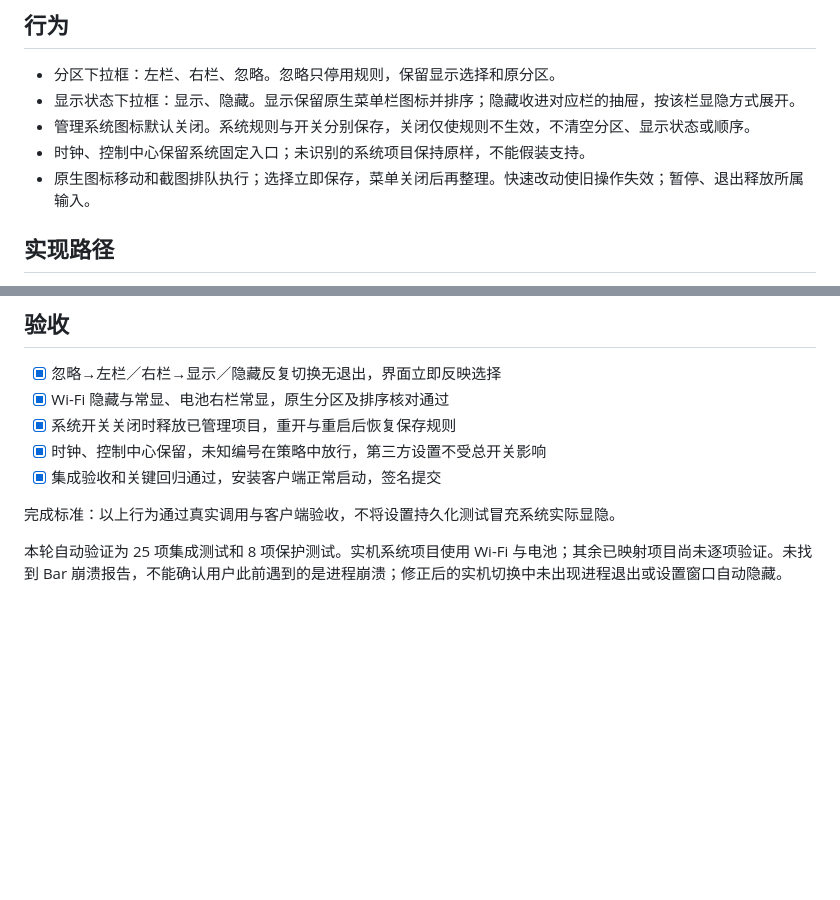
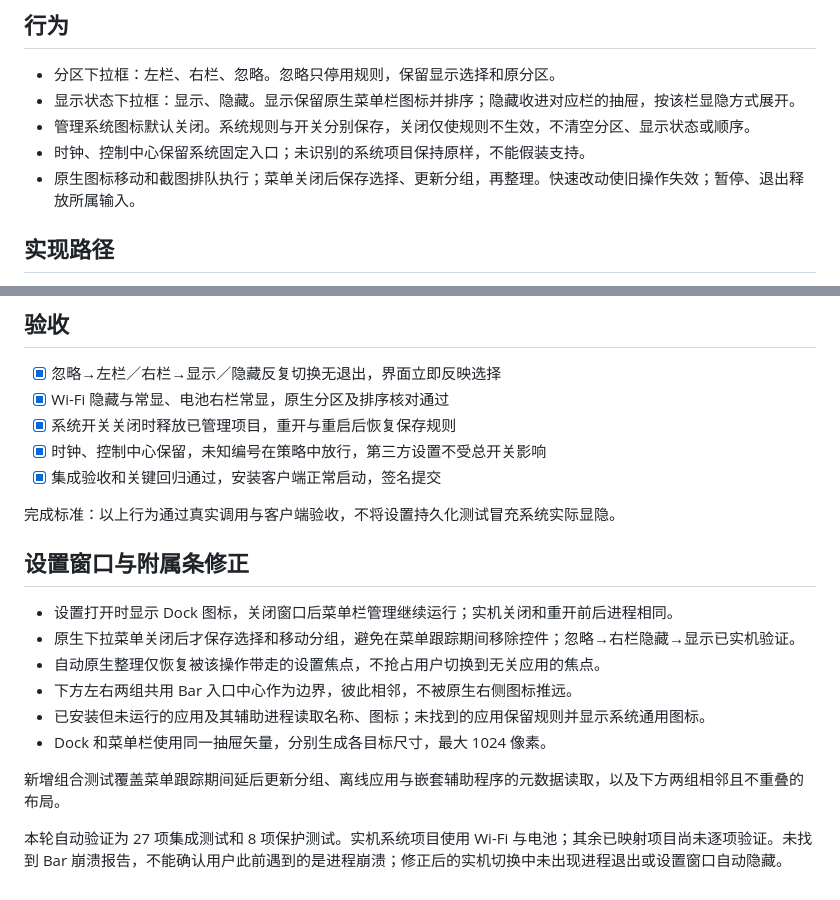
Before and after one commit to liuchong/bar, a Markdown page: docs/system-icons.md, 2 parts joined by grey strips. Drawn GitHub-style; blank space fills up the shorter version.

```diff
--- a/docs/system-icons.md
+++ b/docs/system-icons.md
@@ -8,7 +8,7 @@
 - 显示状态下拉框：显示、隐藏。显示保留原生菜单栏图标并排序；隐藏收进对应栏的抽屉，按该栏显隐方式展开。
 - 管理系统图标默认关闭。系统规则与开关分别保存，关闭仅使规则不生效，不清空分区、显示状态或顺序。
 - 时钟、控制中心保留系统固定入口；未识别的系统项目保持原样，不能假装支持。
-- 原生图标移动和截图排队执行；选择立即保存，菜单关闭后再整理。快速改动使旧操作失效；暂停、退出释放所属输入。
+- 原生图标移动和截图排队执行；菜单关闭后保存选择、更新分组，再整理。快速改动使旧操作失效；暂停、退出释放所属输入。
 
 ## 实现路径
 
@@ -37,4 +37,15 @@
 
 完成标准：以上行为通过真实调用与客户端验收，不将设置持久化测试冒充系统实际显隐。
 
-本轮自动验证为 25 项集成测试和 8 项保护测试。实机系统项目使用 Wi-Fi 与电池；其余已映射项目尚未逐项验证。未找到 Bar 崩溃报告，不能确认用户此前遇到的是进程崩溃；修正后的实机切换中未出现进程退出或设置窗口自动隐藏。
+## 设置窗口与附属条修正
+
+- 设置打开时显示 Dock 图标，关闭窗口后菜单栏管理继续运行；实机关闭和重开前后进程相同。
+- 原生下拉菜单关闭后才保存选择和移动分组，避免在菜单跟踪期间移除控件；忽略→右栏隐藏→显示已实机验证。
+- 自动原生整理仅恢复被该操作带走的设置焦点，不抢占用户切换到无关应用的焦点。
+- 下方左右两组共用 Bar 入口中心作为边界，彼此相邻，不被原生右侧图标推远。
+- 已安装但未运行的应用及其辅助进程读取名称、图标；未找到的应用保留规则并显示系统通用图标。
+- Dock 和菜单栏使用同一抽屉矢量，分别生成各目标尺寸，最大 1024 像素。
+
+新增组合测试覆盖菜单跟踪期间延后更新分组、离线应用与嵌套辅助程序的元数据读取，以及下方两组相邻且不重叠的布局。
+
+本轮自动验证为 27 项集成测试和 8 项保护测试。实机系统项目使用 Wi-Fi 与电池；其余已映射项目尚未逐项验证。未找到 Bar 崩溃报告，不能确认用户此前遇到的是进程崩溃；修正后的实机切换中未出现进程退出或设置窗口自动隐藏。
```
Also changed, not shown: README.md (+5 -3 lines), Resources/Bar.png, 13 other files.
